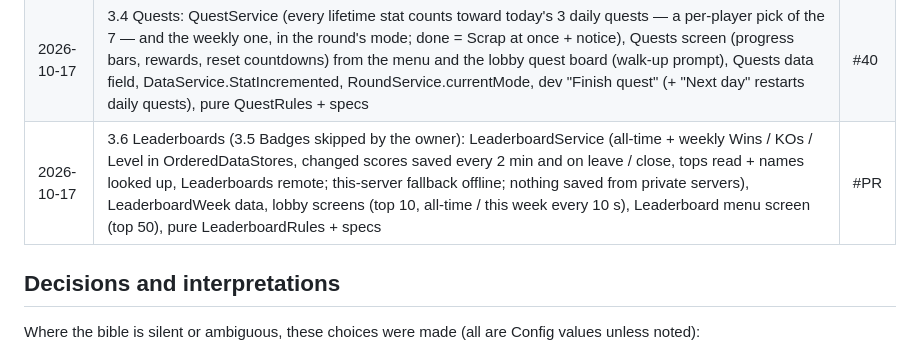
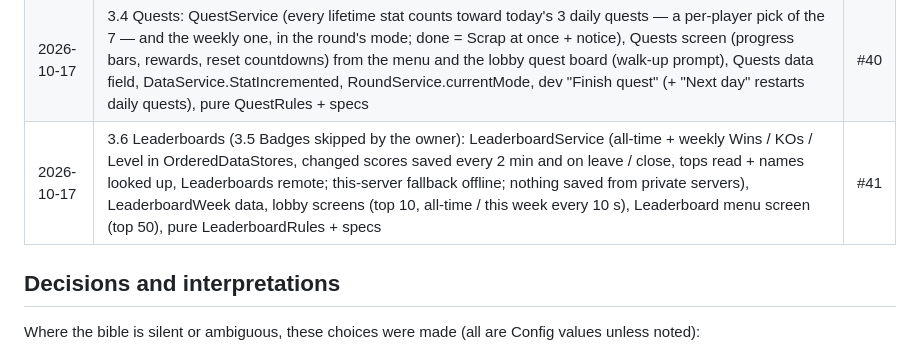
Before and after one commit to xbunny416/House-Brawl, a Markdown page: CLAUDE.md, the part around the change. Drawn GitHub-style.

Commit message:
Record PR #41 in the progress log
Co-Authored-By: Claude Opus 5.5 <noreply@anthropic.com>

```diff
--- a/CLAUDE.md
+++ b/CLAUDE.md
@@ -267,7 +267,7 @@ any errors are fixed before the next item.
 | 2026-10-17 | Bigger arenas + 4:00 rounds (owner): all three arenas twice the size with four layers (low platforms, base, corner ledges + a raised centre deck with ramps, peaks): 13 platforms, 16 spawns, 24 prop spots, 8 structures, 6 barrels each; Arena `Deck` + Builder `spread` (decor laid out for the first size spreads without stretching); maps spec checks layers, climbs ≤ 6 and reachability; RoundTime 240, private round lengths 2 / 3 / 4 / 5 min | #38 |
 | 2026-10-17 | 3.3 Daily rewards: DailyService (ClaimDaily remote: 7-day login streak, day 7 = the week's cosmetic or 300 Scrap; playtime +25 Scrap per 10 active minutes, 6 a day, saved across rejoins; nothing in private servers), Daily reward screen (day cards, claim, countdown, playtime line; opens itself when a reward waits), Daily data field, RoundService.isAFK, PrivateServerService.paysRewards, dev "Next day" / "+10 min", pure DailyRules + specs | #39 |
 | 2026-10-17 | 3.4 Quests: QuestService (every lifetime stat counts toward today's 3 daily quests — a per-player pick of the 7 — and the weekly one, in the round's mode; done = Scrap at once + notice), Quests screen (progress bars, rewards, reset countdowns) from the menu and the lobby quest board (walk-up prompt), Quests data field, DataService.StatIncremented, RoundService.currentMode, dev "Finish quest" (+ "Next day" restarts daily quests), pure QuestRules + specs | #40 |
-| 2026-10-17 | 3.6 Leaderboards (3.5 Badges skipped by the owner): LeaderboardService (all-time + weekly Wins / KOs / Level in OrderedDataStores, changed scores saved every 2 min and on leave / close, tops read + names looked up, Leaderboards remote; this-server fallback offline; nothing saved from private servers), LeaderboardWeek data, lobby screens (top 10, all-time / this week every 10 s), Leaderboard menu screen (top 50), pure LeaderboardRules + specs | #PR |
+| 2026-10-17 | 3.6 Leaderboards (3.5 Badges skipped by the owner): LeaderboardService (all-time + weekly Wins / KOs / Level in OrderedDataStores, changed scores saved every 2 min and on leave / close, tops read + names looked up, Leaderboards remote; this-server fallback offline; nothing saved from private servers), LeaderboardWeek data, lobby screens (top 10, all-time / this week every 10 s), Leaderboard menu screen (top 50), pure LeaderboardRules + specs | #41 |
 
 ## Decisions and interpretations
 
```
